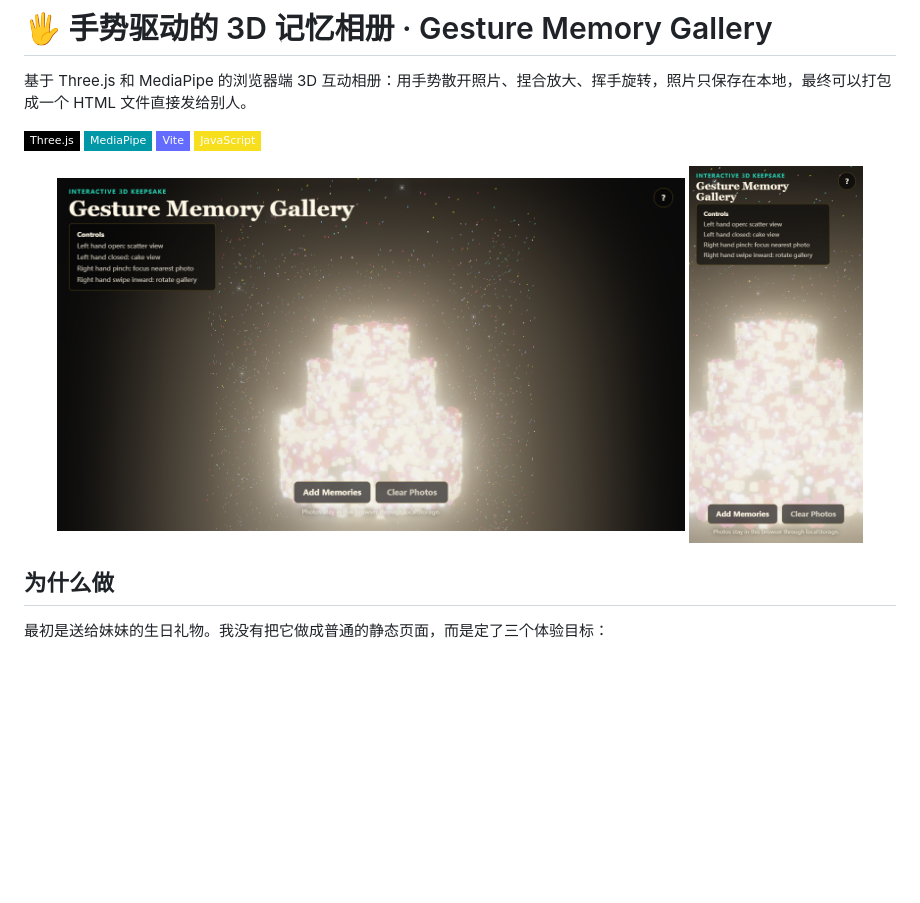
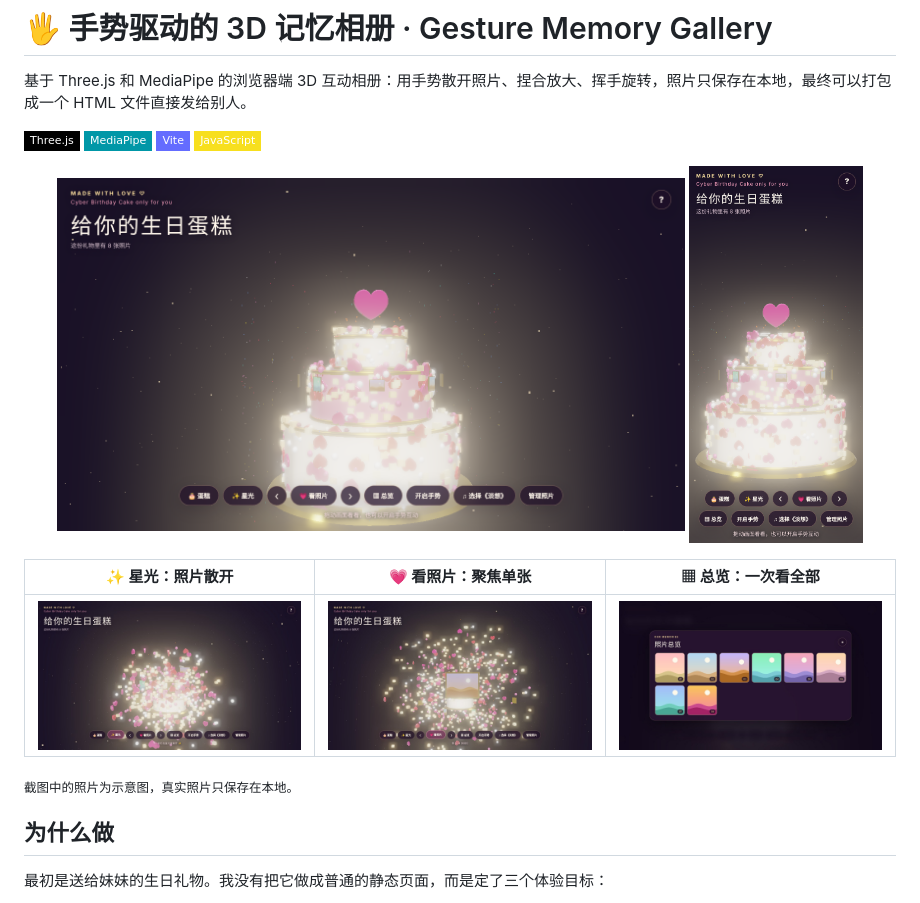
Before and after one commit to wanghaorui413-stack/gesture-memory-gallery, a Markdown page: README.md, the part around one of its changes. Drawn GitHub-style; pictures changed too: docs/assets/preview-desktop.png, docs/assets/preview-focus.jpg (added), docs/assets/preview-mobile.png; badges without logos; blank space fills up the shorter version.

```diff
--- a/README.md
+++ b/README.md
@@ -13,4 +13,10 @@
 </p>
+
+| ✨ 星光：照片散开 | 💗 看照片：聚焦单张 | ▦ 总览：一次看全部 |
+| --- | --- | --- |
+| ![星光模式](docs/assets/preview-scatter.jpg) | ![看照片模式](docs/assets/preview-focus.jpg) | ![照片总览](docs/assets/preview-overview.jpg) |
+
+<sub>截图中的照片为示意图，真实照片只保存在本地。</sub>
 
 ## 为什么做
 
```
Also changed, not shown: other parts of README.md (+2 -2 lines).
